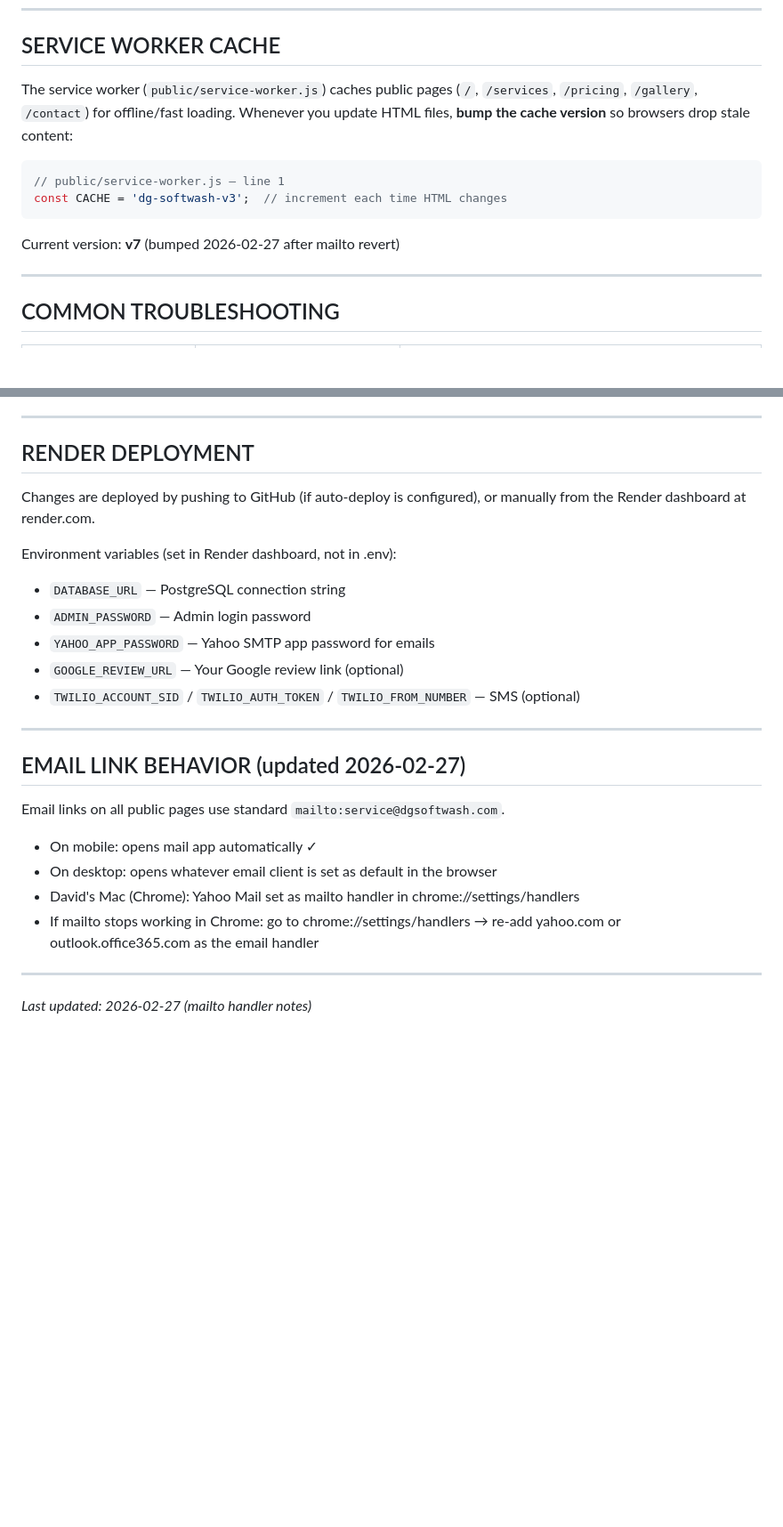
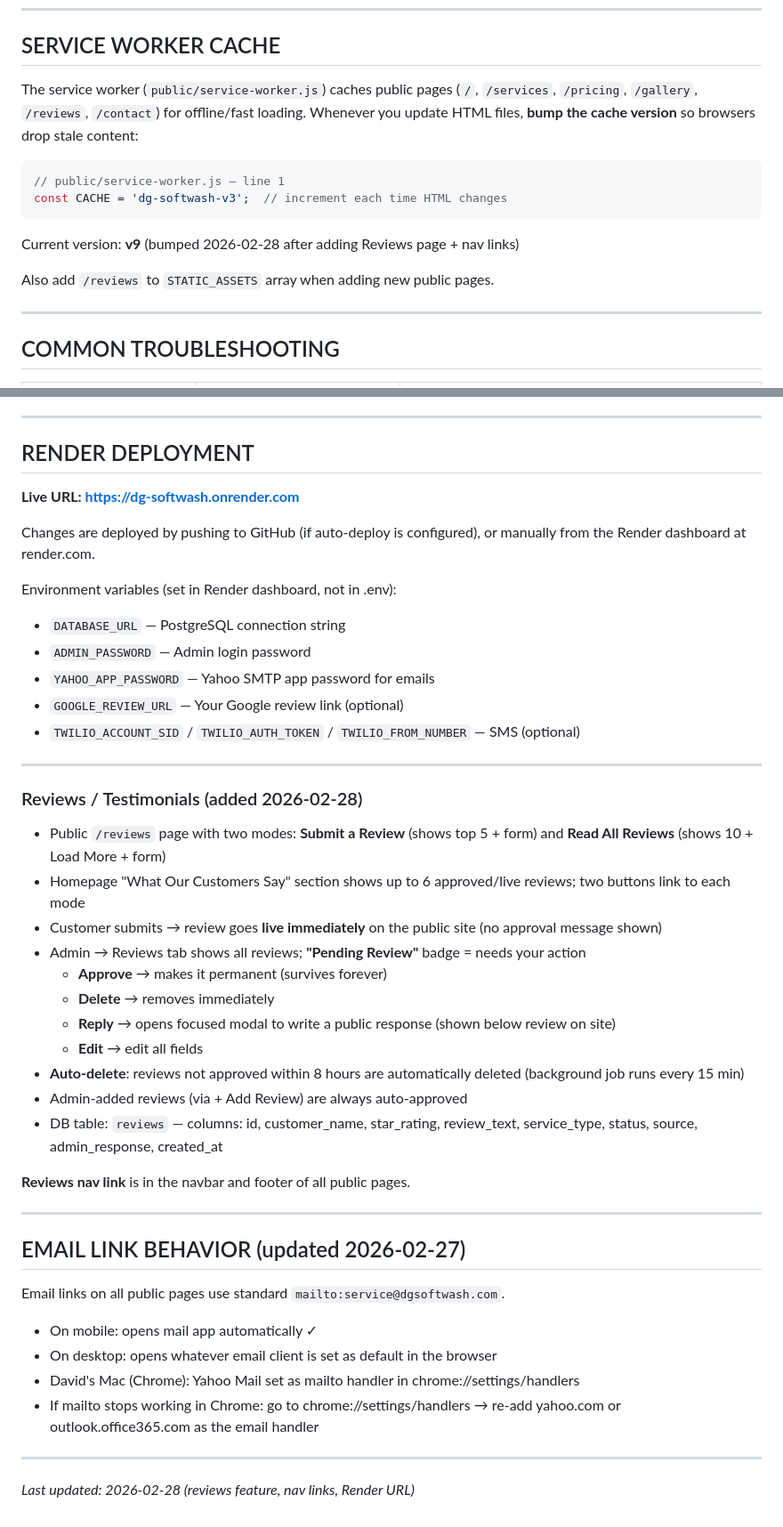
Before and after one commit to dgsoftwash/dg-softwash, a Markdown page: MAINTENANCE.md, 2 parts joined by grey strips. Shown at 89% size. Drawn GitHub-style; blank space fills up the shorter version.

Commit message:
Update MAINTENANCE.md with reviews feature, Render URL, service worker v9
Co-Authored-By: Claude Sonnet 4.6 <noreply@anthropic.com>

````diff
--- a/MAINTENANCE.md
+++ b/MAINTENANCE.md
@@ -60,7 +60,7 @@ node_modules/pm2/bin/pm2 reload dg-softwash
 ## SERVICE WORKER CACHE
 
 The service worker (`public/service-worker.js`) caches public pages (`/`, `/services`,
-`/pricing`, `/gallery`, `/contact`) for offline/fast loading. Whenever you update HTML
+`/pricing`, `/gallery`, `/reviews`, `/contact`) for offline/fast loading. Whenever you update HTML
 files, **bump the cache version** so browsers drop stale content:
 
 ```js
@@ -68,7 +68,9 @@ files, **bump the cache version** so browsers drop stale content:
 const CACHE = 'dg-softwash-v3';  // increment each time HTML changes
 ```
 
-Current version: **v7** (bumped 2026-02-27 after mailto revert)
+Current version: **v9** (bumped 2026-02-28 after adding Reviews page + nav links)
+
+Also add `/reviews` to `STATIC_ASSETS` array when adding new public pages.
 
 ---
 
@@ -113,6 +115,8 @@ Current version: **v7** (bumped 2026-02-27 after mailto revert)
 
 ## RENDER DEPLOYMENT
 
+**Live URL: https://dg-softwash.onrender.com**
+
 Changes are deployed by pushing to GitHub (if auto-deploy is configured), or
 manually from the Render dashboard at render.com.
 
@@ -122,6 +126,23 @@ Environment variables (set in Render dashboard, not in .env):
 - `YAHOO_APP_PASSWORD` — Yahoo SMTP app password for emails
 - `GOOGLE_REVIEW_URL` — Your Google review link (optional)
 - `TWILIO_ACCOUNT_SID` / `TWILIO_AUTH_TOKEN` / `TWILIO_FROM_NUMBER` — SMS (optional)
+
+---
+
+### Reviews / Testimonials (added 2026-02-28)
+- Public `/reviews` page with two modes: **Submit a Review** (shows top 5 + form) and **Read All Reviews** (shows 10 + Load More + form)
+- Homepage "What Our Customers Say" section shows up to 6 approved/live reviews; two buttons link to each mode
+- Customer submits → review goes **live immediately** on the public site (no approval message shown)
+- Admin → Reviews tab shows all reviews; **"Pending Review"** badge = needs your action
+  - **Approve** → makes it permanent (survives forever)
+  - **Delete** → removes immediately
+  - **Reply** → opens focused modal to write a public response (shown below review on site)
+  - **Edit** → edit all fields
+- **Auto-delete**: reviews not approved within 8 hours are automatically deleted (background job runs every 15 min)
+- Admin-added reviews (via + Add Review) are always auto-approved
+- DB table: `reviews` — columns: id, customer_name, star_rating, review_text, service_type, status, source, admin_response, created_at
+
+**Reviews nav link** is in the navbar and footer of all public pages.
 
 ---
 
@@ -135,4 +156,4 @@ Email links on all public pages use standard `mailto:service@dgsoftwash.com`.
 
 ---
 
-*Last updated: 2026-02-27 (mailto handler notes)*
+*Last updated: 2026-02-28 (reviews feature, nav links, Render URL)*
````
Also changed, not shown: other parts of MAINTENANCE.md (+1 -1 lines).
